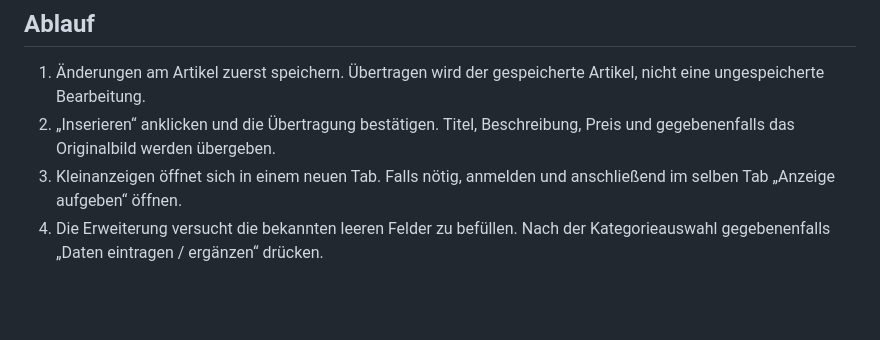
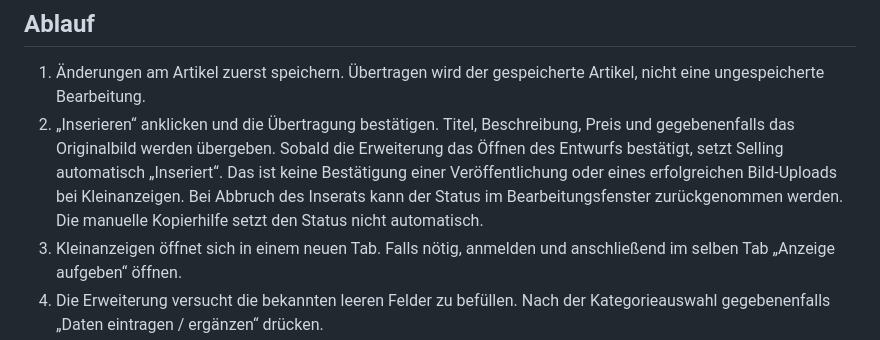
Before and after one commit to dominikbusines-ai/Selling, a Markdown page: kleinanzeigen-extension/README.md, the part around the change. GitHub-like rendering; blank space fills up the shorter version.

Commit message:
inserieren

```diff
--- a/kleinanzeigen-extension/README.md
+++ b/kleinanzeigen-extension/README.md
@@ -48,7 +48,7 @@ Die Erweiterung ist nur für diese konkrete Selling-Adresse freigegeben. Bei ein
 ## Ablauf
 
 1. Änderungen am Artikel zuerst speichern. Übertragen wird der gespeicherte Artikel, nicht eine ungespeicherte Bearbeitung.
-2. „Inserieren“ anklicken und die Übertragung bestätigen. Titel, Beschreibung, Preis und gegebenenfalls das Originalbild werden übergeben.
+2. „Inserieren“ anklicken und die Übertragung bestätigen. Titel, Beschreibung, Preis und gegebenenfalls das Originalbild werden übergeben. Sobald die Erweiterung das Öffnen des Entwurfs bestätigt, setzt Selling automatisch „Inseriert“. Das ist keine Bestätigung einer Veröffentlichung oder eines erfolgreichen Bild-Uploads bei Kleinanzeigen. Bei Abbruch des Inserats kann der Status im Bearbeitungsfenster zurückgenommen werden. Die manuelle Kopierhilfe setzt den Status nicht automatisch.
 3. Kleinanzeigen öffnet sich in einem neuen Tab. Falls nötig, anmelden und anschließend im selben Tab „Anzeige aufgeben“ öffnen.
 4. Die Erweiterung versucht die bekannten leeren Felder zu befüllen. Nach der Kategorieauswahl gegebenenfalls „Daten eintragen / ergänzen“ drücken.
 5. Unbedingt Titel, Beschreibung, Bild-Upload, Preis einschließlich Dezimalstellen, Festpreis/VB, Kategorie, Versand und Standort kontrollieren. Fehlende/mehrdeutige Felder manuell ergänzen.
```
